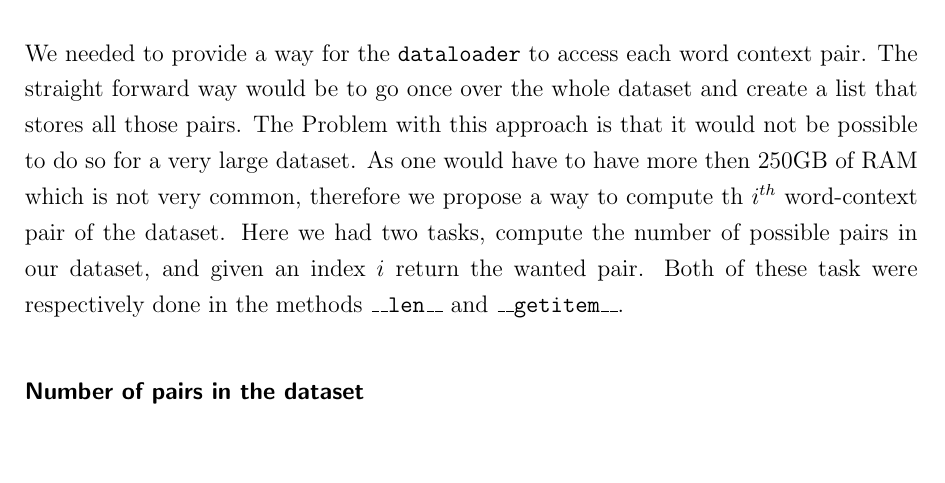
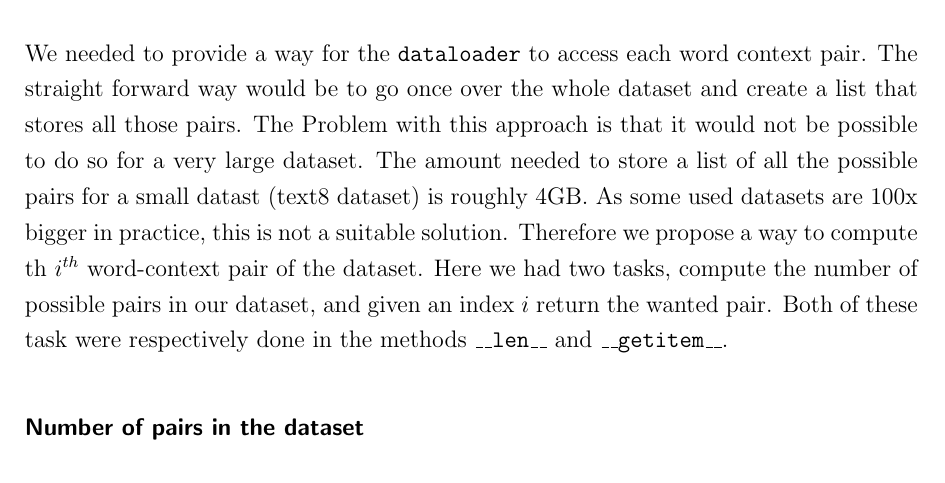
Before and after one commit to c3dric373/bachelorThesis, a LaTeX thesis (thesis_template/thesis.tex, which reads thesis_template/chapters/methods.tex): part of page 26 of 56, cut so that both start at the same text, the shorter picture padded with empty space. Compiled offline with pdfLaTeX.

Commit message:
250gb prob solved

```diff
--- a/thesis_template/chapters/methods.tex
+++ b/thesis_template/chapters/methods.tex
@@ -69,7 +69,7 @@ Loss computation: \\
 As we know have a way to compute our loss, we need to access the context pairs, therefore we also had to create our own way of doing it. We will explain the process in the next paragraph.
 
 \subsection{Creating the context pairs}
-We needed to provide a way for the \texttt{dataloader} to access each word context pair. The straight forward way would be to go once over the whole dataset and create a list that stores all those pairs. The Problem with this approach is that it would not be possible to do so for a very large dataset. As one would have to have more then 250GB of RAM which is not very common, therefore we propose a way to compute th $i^{th}$ word-context pair of the dataset. Here we had two tasks, compute the number of possible pairs in our dataset, and given an index $i$ return the wanted pair. Both of these task were respectively done in the methods \texttt{\_\_len\_\_} and \texttt{\_\_getitem\_\_}.
+We needed to provide a way for the \texttt{dataloader} to access each word context pair. The straight forward way would be to go once over the whole dataset and create a list that stores all those pairs. The Problem with this approach is that it would not be possible to do so for a very large dataset. The amount needed to store a list of all the possible pairs for a small datast (text8 dataset) is roughly 4GB.  As some used datasets are 100x bigger in practice, this is not a suitable solution. Therefore we propose a way to compute th $i^{th}$ word-context pair of the dataset. Here we had two tasks, compute the number of possible pairs in our dataset, and given an index $i$ return the wanted pair. Both of these task were respectively done in the methods \texttt{\_\_len\_\_} and \texttt{\_\_getitem\_\_}.
 
 \subsubsection{Number of pairs in the dataset}
 For the first task, calculating the number of pairs in the dataset, we knew that every Senetece except the last one had a length of 20 words (more on this in Section \ref{sec:dataset}). As the number was fixed we only needed to compute once the number of pairs in a sentece of length 20. This was done in the following way. We will distinguish two types of words in a sentence: first center words, those have the maxiumum amount of possible context words, and the border words that do not have this property because they are two close to the start or end of the sentence.
```
